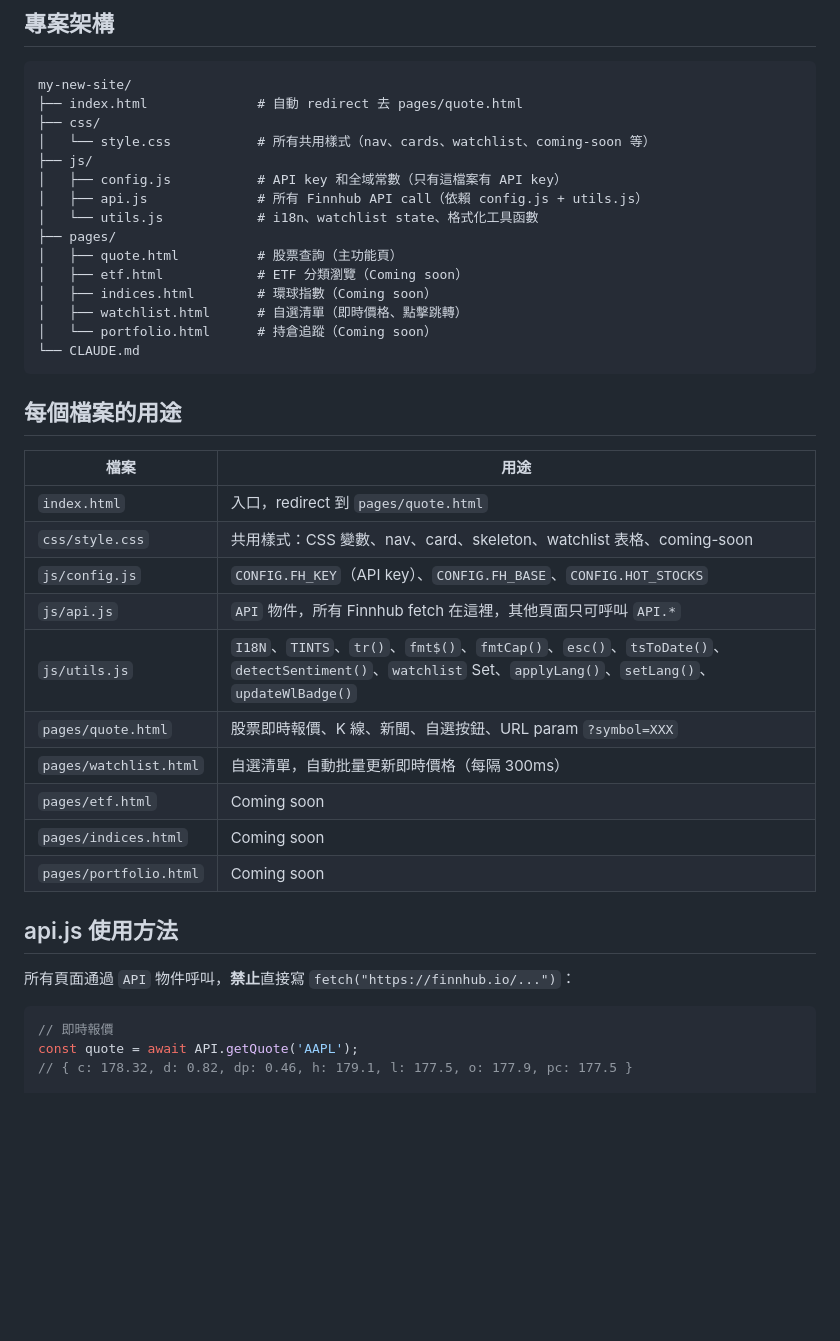
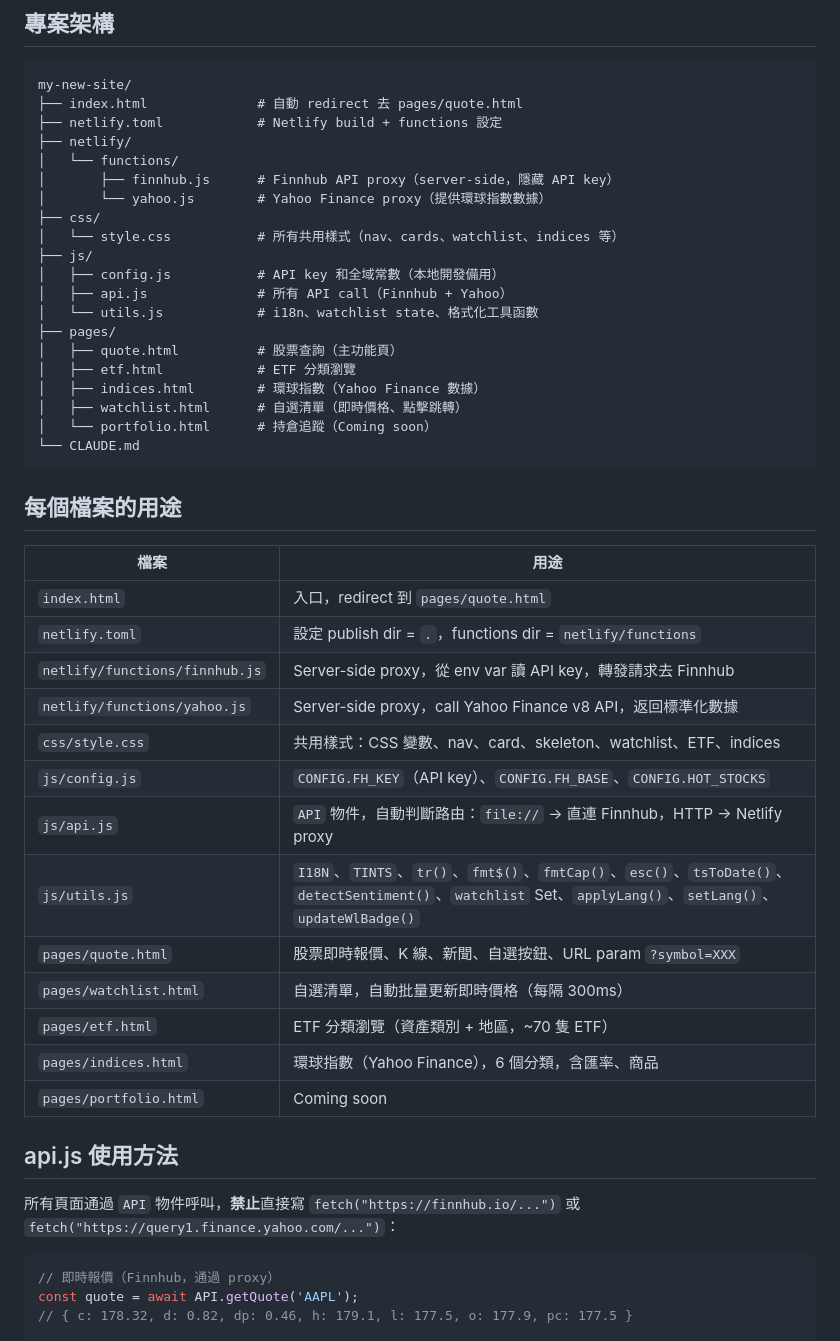
Before and after one commit to sclastro/us-stocks, a Markdown page: CLAUDE.md, the part around one of its changes. GitHub-like rendering; blank space fills up the shorter version.

````diff
--- a/CLAUDE.md
+++ b/CLAUDE.md
@@ -13,16 +13,21 @@ To push manually: run `push.bat` from the project root.
 ```
 my-new-site/
 ├── index.html              # 自動 redirect 去 pages/quote.html
+├── netlify.toml            # Netlify build + functions 設定
+├── netlify/
+│   └── functions/
+│       ├── finnhub.js      # Finnhub API proxy（server-side，隱藏 API key）
+│       └── yahoo.js        # Yahoo Finance proxy（提供環球指數數據）
 ├── css/
-│   └── style.css           # 所有共用樣式（nav、cards、watchlist、coming-soon 等）
+│   └── style.css           # 所有共用樣式（nav、cards、watchlist、indices 等）
 ├── js/
-│   ├── config.js           # API key 和全域常數（只有這檔案有 API key）
-│   ├── api.js              # 所有 Finnhub API call（依賴 config.js + utils.js）
+│   ├── config.js           # API key 和全域常數（本地開發備用）
+│   ├── api.js              # 所有 API call（Finnhub + Yahoo）
 │   └── utils.js            # i18n、watchlist state、格式化工具函數
 ├── pages/
 │   ├── quote.html          # 股票查詢（主功能頁）
-│   ├── etf.html            # ETF 分類瀏覽（Coming soon）
-│   ├── indices.html        # 環球指數（Coming soon）
+│   ├── etf.html            # ETF 分類瀏覽
+│   ├── indices.html        # 環球指數（Yahoo Finance 數據）
 │   ├── watchlist.html      # 自選清單（即時價格、點擊跳轉）
 │   └── portfolio.html      # 持倉追蹤（Coming soon）
 └── CLAUDE.md
@@ -33,22 +38,25 @@ my-new-site/
 | 檔案 | 用途 |
 |------|------|
 | `index.html` | 入口，redirect 到 `pages/quote.html` |
-| `css/style.css` | 共用樣式：CSS 變數、nav、card、skeleton、watchlist 表格、coming-soon |
+| `netlify.toml` | 設定 publish dir = `.`，functions dir = `netlify/functions` |
+| `netlify/functions/finnhub.js` | Server-side proxy，從 env var 讀 API key，轉發請求去 Finnhub |
+| `netlify/functions/yahoo.js` | Server-side proxy，call Yahoo Finance v8 API，返回標準化數據 |
+| `css/style.css` | 共用樣式：CSS 變數、nav、card、skeleton、watchlist、ETF、indices |
 | `js/config.js` | `CONFIG.FH_KEY`（API key）、`CONFIG.FH_BASE`、`CONFIG.HOT_STOCKS` |
-| `js/api.js` | `API` 物件，所有 Finnhub fetch 在這裡，其他頁面只可呼叫 `API.*` |
+| `js/api.js` | `API` 物件，自動判斷路由：`file://` → 直連 Finnhub，HTTP → Netlify proxy |
 | `js/utils.js` | `I18N`、`TINTS`、`tr()`、`fmt$()`、`fmtCap()`、`esc()`、`tsToDate()`、`detectSentiment()`、`watchlist` Set、`applyLang()`、`setLang()`、`updateWlBadge()` |
 | `pages/quote.html` | 股票即時報價、K 線、新聞、自選按鈕、URL param `?symbol=XXX` |
 | `pages/watchlist.html` | 自選清單，自動批量更新即時價格（每隔 300ms） |
-| `pages/etf.html` | Coming soon |
-| `pages/indices.html` | Coming soon |
+| `pages/etf.html` | ETF 分類瀏覽（資產類別 + 地區，~70 隻 ETF） |
+| `pages/indices.html` | 環球指數（Yahoo Finance），6 個分類，含匯率、商品 |
 | `pages/portfolio.html` | Coming soon |
 
 ## api.js 使用方法
 
-所有頁面通過 `API` 物件呼叫，**禁止**直接寫 `fetch("https://finnhub.io/...")`：
+所有頁面通過 `API` 物件呼叫，**禁止**直接寫 `fetch("https://finnhub.io/...")` 或 `fetch("https://query1.finance.yahoo.com/...")`：
 
 ```javascript
-// 即時報價
+// 即時報價（Finnhub，通過 proxy）
 const quote = await API.getQuote('AAPL');
 // { c: 178.32, d: 0.82, dp: 0.46, h: 179.1, l: 177.5, o: 177.9, pc: 177.5 }
 
````
Also changed, not shown: other parts of CLAUDE.md (+47 -9 lines).
